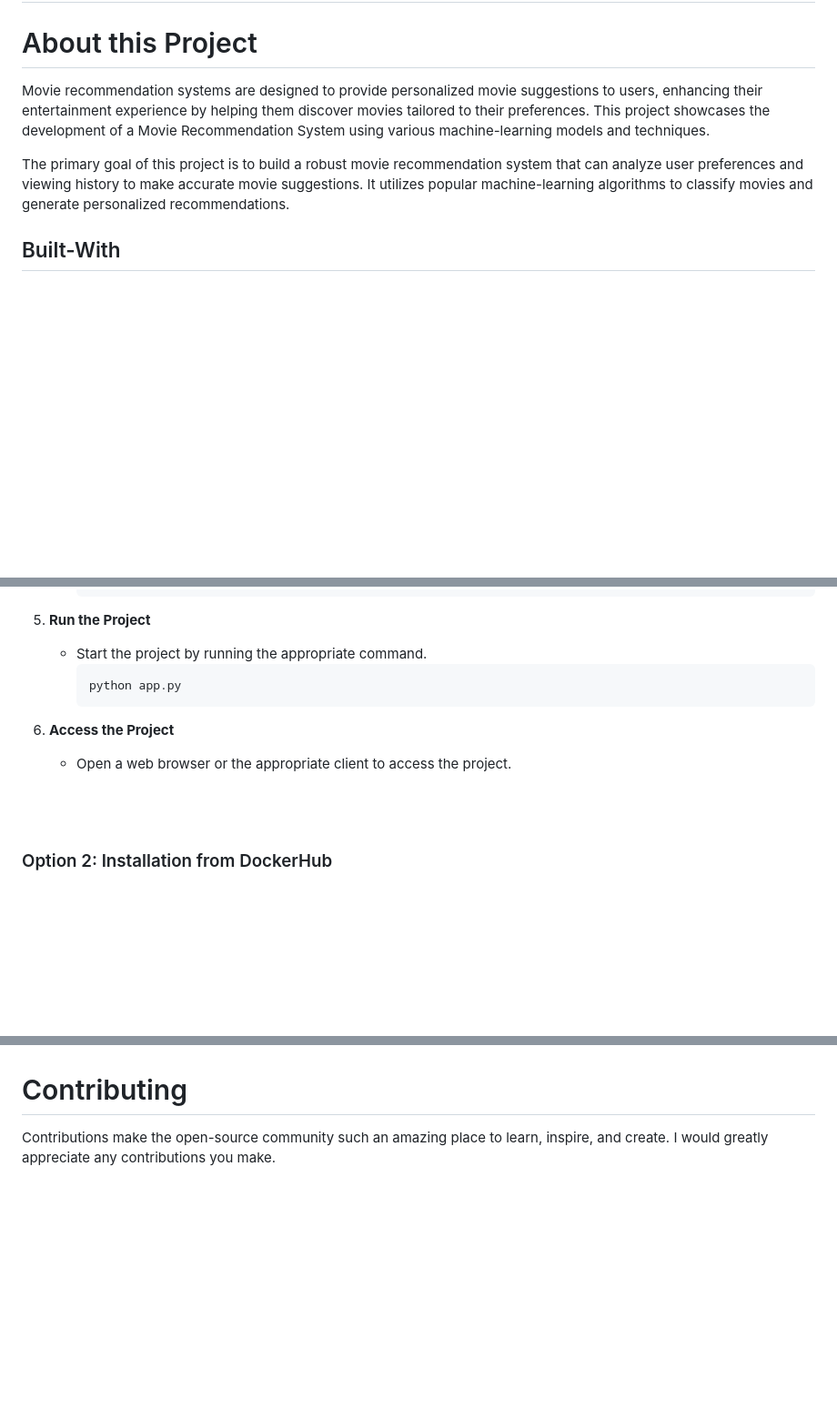
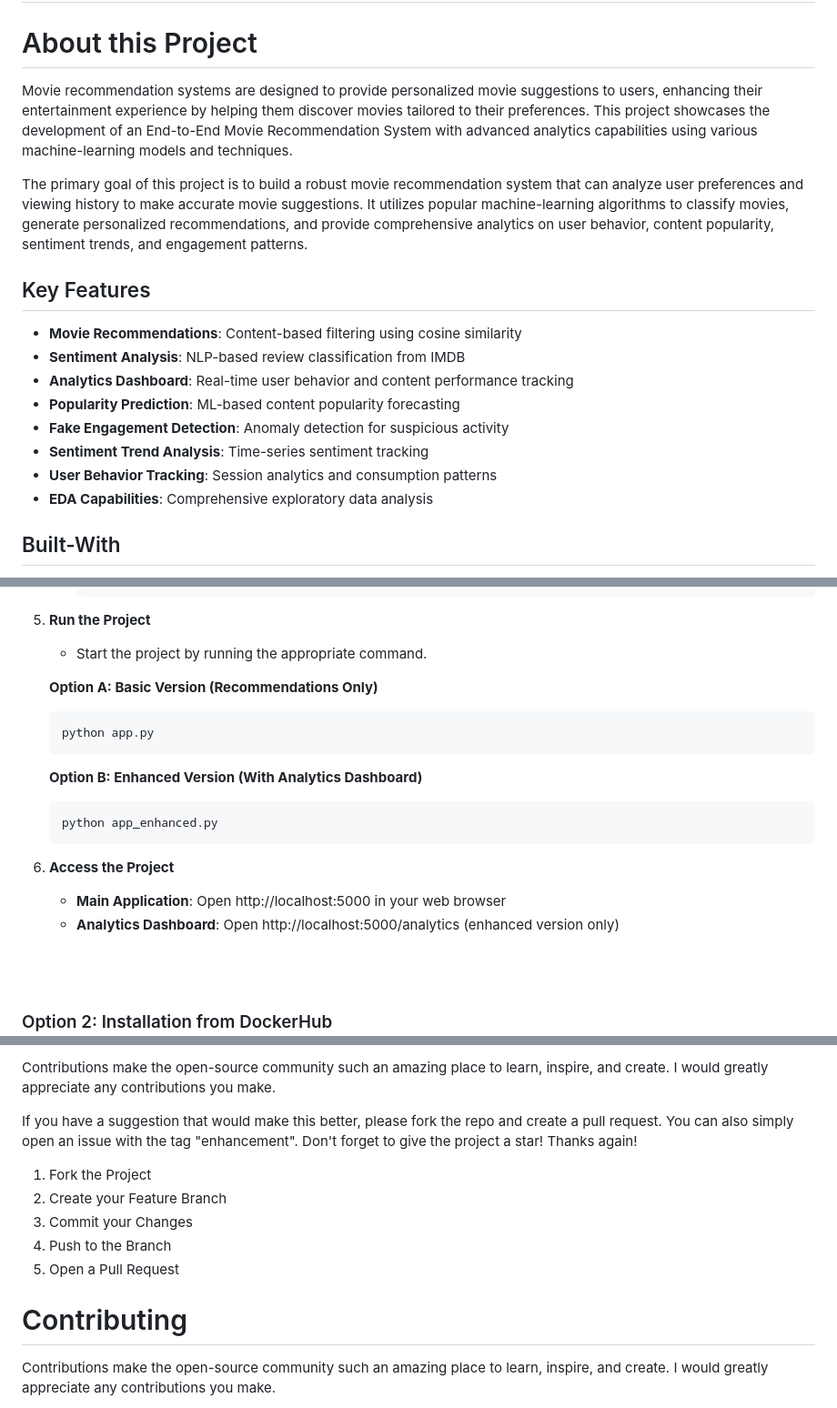
Before and after one commit to devaldaki3/Movieflix, a Markdown page: README.md, 3 parts joined by grey strips. Shown at 91% size. Rendered like a GitHub page; blank space fills up the shorter version.

````diff
--- a/README.md
+++ b/README.md
@@ -2,9 +2,20 @@
 
 # About this Project
 
-Movie recommendation systems are designed to provide personalized movie suggestions to users, enhancing their entertainment experience by helping them discover movies tailored to their preferences. This project showcases the development of a Movie Recommendation System using various machine-learning models and techniques.
+Movie recommendation systems are designed to provide personalized movie suggestions to users, enhancing their entertainment experience by helping them discover movies tailored to their preferences. This project showcases the development of an End-to-End Movie Recommendation System with advanced analytics capabilities using various machine-learning models and techniques.
 
-The primary goal of this project is to build a robust movie recommendation system that can analyze user preferences and viewing history to make accurate movie suggestions. It utilizes popular machine-learning algorithms to classify movies and generate personalized recommendations.
+The primary goal of this project is to build a robust movie recommendation system that can analyze user preferences and viewing history to make accurate movie suggestions. It utilizes popular machine-learning algorithms to classify movies, generate personalized recommendations, and provide comprehensive analytics on user behavior, content popularity, sentiment trends, and engagement patterns.
+
+## Key Features
+
+- **Movie Recommendations**: Content-based filtering using cosine similarity
+- **Sentiment Analysis**: NLP-based review classification from IMDB
+- **Analytics Dashboard**: Real-time user behavior and content performance tracking
+- **Popularity Prediction**: ML-based content popularity forecasting
+- **Fake Engagement Detection**: Anomaly detection for suspicious activity
+- **Sentiment Trend Analysis**: Time-series sentiment tracking
+- **User Behavior Tracking**: Session analytics and consumption patterns
+- **EDA Capabilities**: Comprehensive exploratory data analysis
 
 ## Built-With
 
@@ -67,12 +78,20 @@ Follow these steps to install and set up the project directly from the GitHub re
 
 5. **Run the Project**
    - Start the project by running the appropriate command.
+
+   **Option A: Basic Version (Recommendations Only)**
      ```
      python app.py
      ```
 
+   **Option B: Enhanced Version (With Analytics Dashboard)**
+     ```
+     python app_enhanced.py
+     ```
+
 6. **Access the Project**
-   - Open a web browser or the appropriate client to access the project.
+   - **Main Application**: Open http://localhost:5000 in your web browser
+   - **Analytics Dashboard**: Open http://localhost:5000/analytics (enhanced version only)
 
 <br><br>
 ### Option 2: Installation from DockerHub
@@ -101,3 +194,15 @@ If you prefer to use Docker, you can install and run the project using a Docker
+Contributions make the open-source community such an amazing place to learn, inspire, and create. I would greatly appreciate any contributions you make.
+
+If you have a suggestion that would make this better, please fork the repo and create a pull request. You can also simply open an issue with the tag "enhancement".
+Don't forget to give the project a star! Thanks again!
+
+1. Fork the Project
+2. Create your Feature Branch
+3. Commit your Changes
+4. Push to the Branch
+5. Open a Pull Request
+
+<!-- LICENSE -->
 # Contributing
 
 Contributions make the open-source community such an amazing place to learn, inspire, and create. I would greatly appreciate any contributions you make.
````
Also changed, not shown: other parts of README.md (+76 -2 lines).
